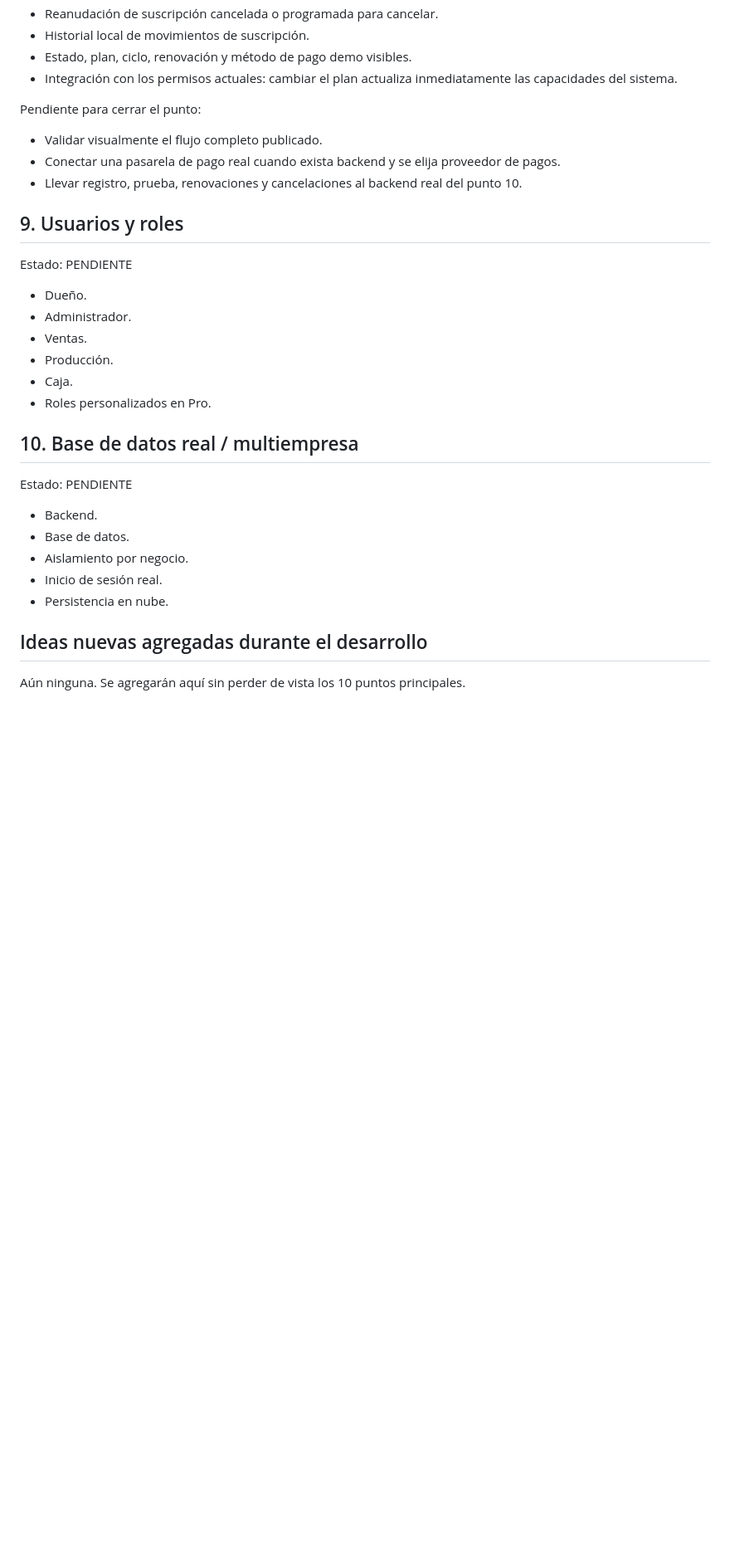
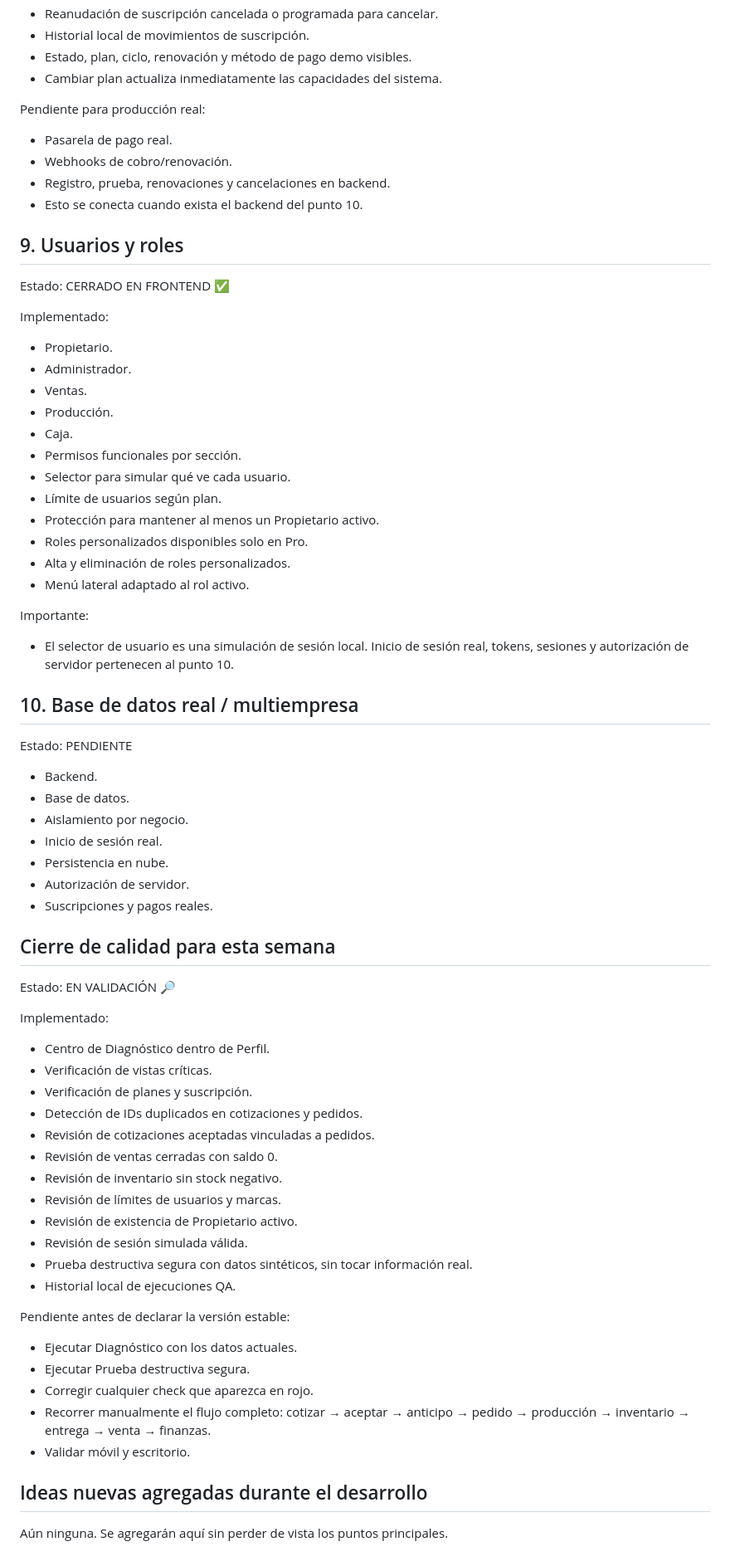
Before and after one commit to Denya728/Denya728.github.io, a Markdown page: denya2/ROADMAP-SWEETLAB.md, the part around one of its changes. Shown at 83% size. GitHub-like rendering; blank space fills up the shorter version.

Commit message:
Close subscriptions and roles frontend phase

```diff
--- a/denya2/ROADMAP-SWEETLAB.md
+++ b/denya2/ROADMAP-SWEETLAB.md
@@ -136,22 +134,33 @@ Implementado:
 - Reanudación de suscripción cancelada o programada para cancelar.
 - Historial local de movimientos de suscripción.
 - Estado, plan, ciclo, renovación y método de pago demo visibles.
-- Integración con los permisos actuales: cambiar el plan actualiza inmediatamente las capacidades del sistema.
+- Cambiar plan actualiza inmediatamente las capacidades del sistema.
 
-Pendiente para cerrar el punto:
-- Validar visualmente el flujo completo publicado.
-- Conectar una pasarela de pago real cuando exista backend y se elija proveedor de pagos.
-- Llevar registro, prueba, renovaciones y cancelaciones al backend real del punto 10.
+Pendiente para producción real:
+- Pasarela de pago real.
+- Webhooks de cobro/renovación.
+- Registro, prueba, renovaciones y cancelaciones en backend.
+- Esto se conecta cuando exista el backend del punto 10.
 
 ## 9. Usuarios y roles
-Estado: PENDIENTE
+Estado: CERRADO EN FRONTEND ✅
 
-- Dueño.
+Implementado:
+- Propietario.
 - Administrador.
 - Ventas.
 - Producción.
 - Caja.
-- Roles personalizados en Pro.
+- Permisos funcionales por sección.
+- Selector para simular qué ve cada usuario.
+- Límite de usuarios según plan.
+- Protección para mantener al menos un Propietario activo.
+- Roles personalizados disponibles solo en Pro.
+- Alta y eliminación de roles personalizados.
+- Menú lateral adaptado al rol activo.
+
+Importante:
+- El selector de usuario es una simulación de sesión local. Inicio de sesión real, tokens, sesiones y autorización de servidor pertenecen al punto 10.
 
 ## 10. Base de datos real / multiempresa
 Estado: PENDIENTE
@@ -161,7 +170,33 @@ Estado: PENDIENTE
 - Aislamiento por negocio.
 - Inicio de sesión real.
 - Persistencia en nube.
+- Autorización de servidor.
+- Suscripciones y pagos reales.
+
+## Cierre de calidad para esta semana
+Estado: EN VALIDACIÓN 🔎
+
+Implementado:
+- Centro de Diagnóstico dentro de Perfil.
+- Verificación de vistas críticas.
+- Verificación de planes y suscripción.
+- Detección de IDs duplicados en cotizaciones y pedidos.
+- Revisión de cotizaciones aceptadas vinculadas a pedidos.
+- Revisión de ventas cerradas con saldo 0.
+- Revisión de inventario sin stock negativo.
+- Revisión de límites de usuarios y marcas.
+- Revisión de existencia de Propietario activo.
+- Revisión de sesión simulada válida.
+- Prueba destructiva segura con datos sintéticos, sin tocar información real.
+- Historial local de ejecuciones QA.
+
+Pendiente antes de declarar la versión estable:
+- Ejecutar Diagnóstico con los datos actuales.
+- Ejecutar Prueba destructiva segura.
+- Corregir cualquier check que aparezca en rojo.
+- Recorrer manualmente el flujo completo: cotizar → aceptar → anticipo → pedido → producción → inventario → entrega → venta → finanzas.
+- Validar móvil y escritorio.
 
 ## Ideas nuevas agregadas durante el desarrollo
 
-Aún ninguna. Se agregarán aquí sin perder de vista los 10 puntos principales.
+Aún ninguna. Se agregarán aquí sin perder de vista los puntos principales.
```
Also changed, not shown: other parts of denya2/ROADMAP-SWEETLAB.md (+5 -7 lines).
